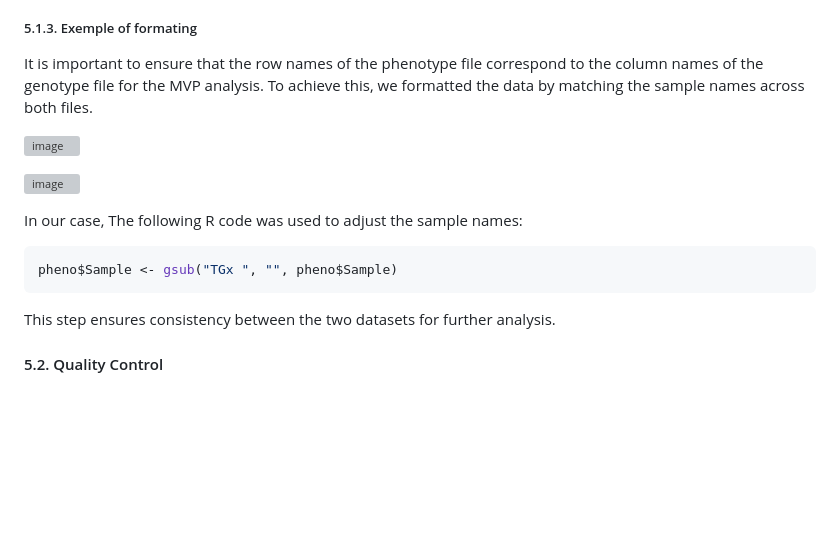
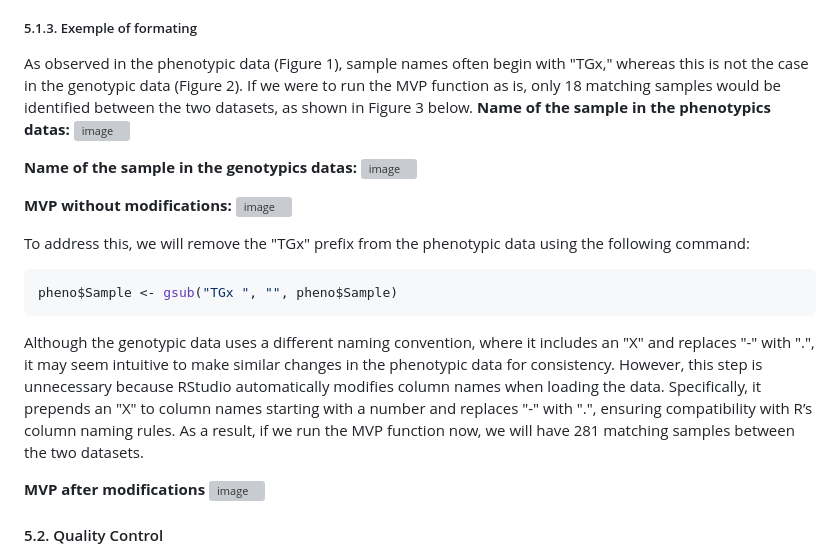
Before and after one commit to MA-Chiasson/BVG-7003-Devoir-3-FastTrackGWAS, a Markdown page: README.md, the part around the change. Drawn GitHub-style; blank space fills up the shorter version; grey boxes are pictures that could not be loaded.

````diff
--- a/README.md
+++ b/README.md
@@ -212,18 +212,25 @@ This allows you to view the first few rows of the phenotype data and check every
 These two commands are essential tools for quickly inspecting the structure and content of your data. They help identify potential errors early in the analysis process, saving a lot of time and effort upfront. Using str() and head() before starting any detailed analysis ensures that the data is properly formatted and ready to be processed.
 
 ##### 5.1.3. Exemple of formating
-It is important to ensure that the row names of the phenotype file correspond to the column names of the genotype file for the MVP analysis. To achieve this, we formatted the data by matching the sample names across both files.
-
+As observed in the phenotypic data (Figure 1), sample names often begin with "TGx," whereas this is not the case in the genotypic data (Figure 2). If we were to run the MVP function as is, only 18 matching samples would be identified between the two datasets, as shown in Figure 3 below.
+**Name of the sample in the phenotypics datas:**
 ![image](https://github.com/user-attachments/assets/3e01bf96-879e-4a7c-90ad-50e8acc23228)
 
+**Name of the sample in the genotypics datas:**
 ![image](https://github.com/user-attachments/assets/eb3511ab-2b10-4182-9645-abac278ffaa2)
 
-In our case, The following R code was used to adjust the sample names:
+**MVP without modifications:**
+![image](https://github.com/user-attachments/assets/9220e96c-394f-4423-acf8-e065da1cb288)
 
+To address this, we will remove the "TGx" prefix from the phenotypic data using the following command:
 ```r
 pheno$Sample <- gsub("TGx ", "", pheno$Sample)
 ```
-This step ensures consistency between the two datasets for further analysis.
+Although the genotypic data uses a different naming convention, where it includes an "X" and replaces "-" with ".", it may seem intuitive to make similar changes in the phenotypic data for consistency. However, this step is unnecessary because RStudio automatically modifies column names when loading the data. Specifically, it prepends an "X" to column names starting with a number and replaces "-" with ".", ensuring compatibility with R’s column naming rules. As a result, if we run the MVP function now, we will have 281 matching samples between the two datasets.
+
+**MVP after modifications**
+![image](https://github.com/user-attachments/assets/6b18b186-145f-4939-8d67-4b8352ea95d1)
+
 
 #### 5.2. Quality Control
 
````
